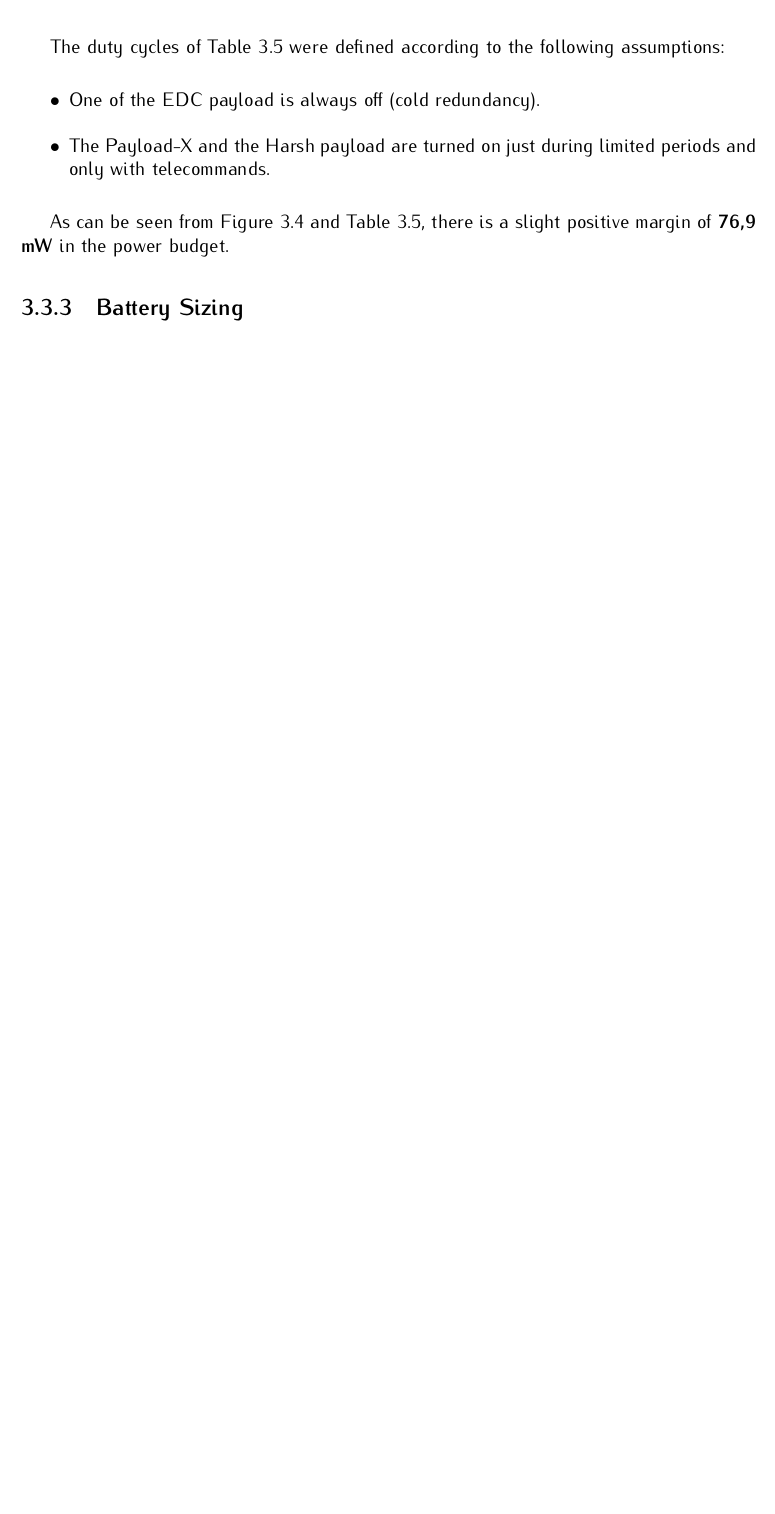
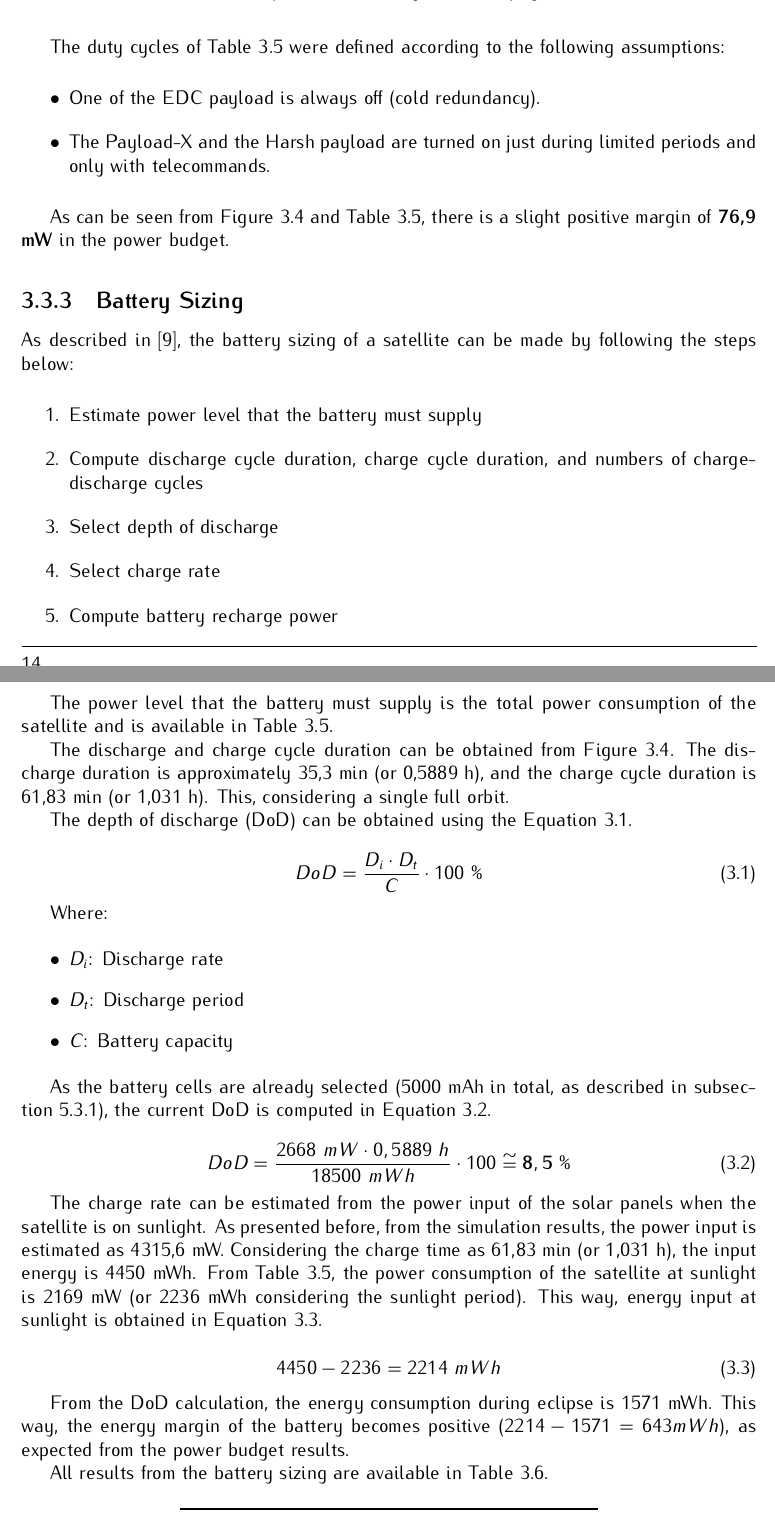
Before and after one commit to spacelab-ufsc/floripasat2-doc, a LaTeX thesis (main.tex, which reads chapters/budgets.tex): part of page 28 of 112 before the commit and two parts of pages 28 and 29 of 112 after it, the two joined at a grey line, cut so that both start at the same text, the shorter picture padded with empty space. Compiled offline with pdfLaTeX.

Commit message:
budgets: Adding the battery sizing calculation

```diff
--- a/chapters/budgets.tex
+++ b/chapters/budgets.tex
@@ -255,3 +255,46 @@ As can be seen from \autoref{fig:sp_sim_power} and \autoref{tab:power-consumptio
 
 \subsection{Battery Sizing}
 
+As described in \cite{larson2005}, the battery sizing of a satellite can be made by following the steps below:
+
+\begin{enumerate}
+    \item Estimate power level that the battery must supply
+    \item Compute discharge cycle duration, charge cycle duration, and numbers of charge-discharge cycles
+    \item Select depth of discharge
+    \item Select charge rate
+    \item Compute battery recharge power
+\end{enumerate}
+
+The power level that the battery must supply is the total power consumption of the satellite and is available in \autoref{tab:power-consumption}.
+
+The discharge and charge cycle duration can be obtained from \autoref{fig:sp_sim_power}. The discharge duration is approximately 35,3 min (or 0,5889 h), and the charge cycle duration is 61,83 min (or 1,031 h). This, considering a single full orbit.
+
+The depth of discharge (DoD\nomenclature{\textbf{DoD}}{\textit{Depth of Discharge.}}) can be obtained using the \autoref{eq:dod-equation}.
+
+\begin{equation} \label{eq:dod-equation}
+    DoD = \frac{D_{i} \cdot D_{t}}{C} \cdot 100\ \%
+\end{equation}
+
+Where:
+
+\begin{itemize}
+    \item $D_{i}$: Discharge rate
+    \item $D_{t}$: Discharge period
+    \item $C$: Battery capacity
+\end{itemize}
+
+As the battery cells are already selected (5000 mAh in total, as described in \autoref{ssec:battery-module}), the current DoD is computed in \autoref{eq:dod-value}.
+
+\begin{equation} \label{eq:dod-value}
+    DoD = \frac{2668\ mW \cdot 0,5889\ h}{18500\ mWh} \cdot 100 \cong \mathbf{8,5\ \%}
+\end{equation}
+
+The charge rate can be estimated from the power input of the solar panels when the satellite is on sunlight. As presented before, from the simulation results, the power input is estimated as 4315,6 mW. Considering the charge time as 61,83 min (or 1,031 h), the input energy is 4450 mWh. From \autoref{tab:power-consumption}, the power consumption of the satellite at sunlight is 2169 mW (or 2236 mWh considering the sunlight period). This way, energy input at sunlight is obtained in \autoref{eq:energy-input-sun-light}.
+
+\begin{equation} \label{eq:energy-input-sun-light}
+    4450 - 2236 = 2214\ mWh
+\end{equation}
+
+From the DoD calculation, the energy consumption during eclipse is 1571 mWh. This way, the energy margin of the battery becomes positive ($2214 - 1571 = 643 mWh$), as expected from the power budget results.
+
+All results from the battery sizing are available in \autoref{tab:battery-sizing-results}.
@@ -259,3 +324,4 @@ As can be seen from \autoref{fig:sp_sim_power} and \autoref{tab:power-consumptio
 
 Two major events along the satellite operation should be considered in the power degradation analysis:
 
+\begin{enumerate}
```
Also changed, not shown: chapters/subsystems.tex (+1 -1 lines), chapters/budgets.tex (31 more changed lines).
